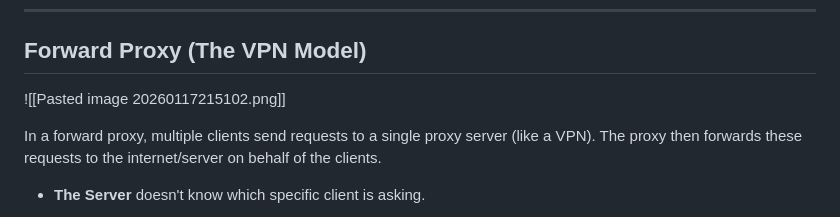
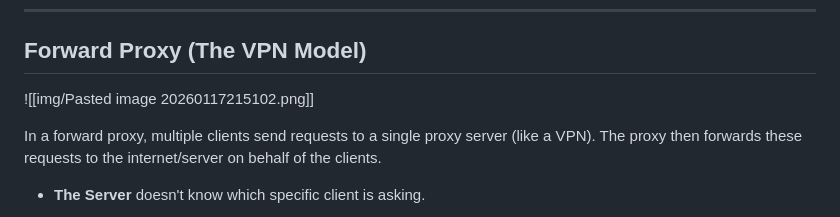
Before and after one commit to frypan05/Competitive-Programming-Handbook-Notes, a Markdown page: Nginx/Nginx.md, the part around the change. Rendered like a GitHub page.

Commit message:
Fix image path in Nginx documentation
Updated image path for forward proxy section.

```diff
--- a/Nginx/Nginx.md
+++ b/Nginx/Nginx.md
@@ -7,7 +7,7 @@
 
 ## **Forward Proxy (The VPN Model)**
 
-![[Pasted image 20260117215102.png]]
+![[img/Pasted image 20260117215102.png]]
 
 In a forward proxy, multiple clients send requests to a single proxy server (like a VPN). The proxy then forwards these requests to the internet/server on behalf of the clients.
 
```
